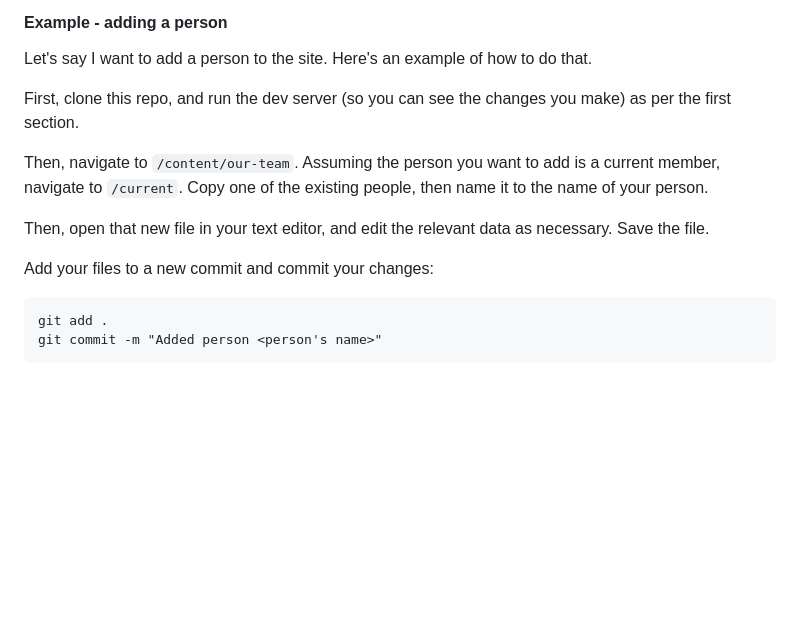
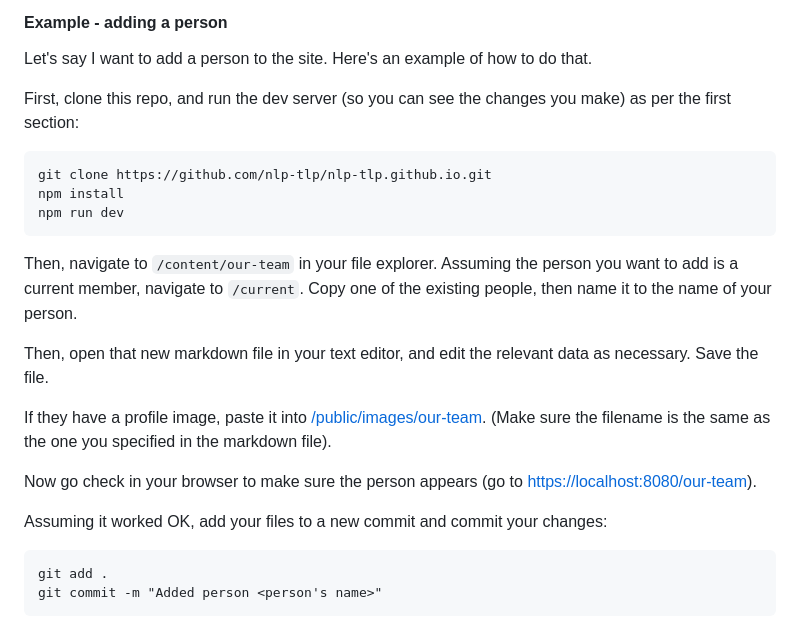
Before and after one commit to PascalSun/nlp-tlp.github.io, a Markdown page: README.md, the part around the change. GitHub-like rendering; blank space fills up the shorter version.

```diff
--- a/README.md
+++ b/README.md
@@ -55,13 +55,21 @@ The exception is News. News images should be placed under [/content/news/images]
 
 Let's say I want to add a person to the site. Here's an example of how to do that.
 
-First, clone this repo, and run the dev server (so you can see the changes you make) as per the first section.
+First, clone this repo, and run the dev server (so you can see the changes you make) as per the first section:
 
-Then, navigate to `/content/our-team`. Assuming the person you want to add is a current member, navigate to `/current`. Copy one of the existing people, then name it to the name of your person.
+    git clone https://github.com/nlp-tlp/nlp-tlp.github.io.git
+    npm install
+    npm run dev
 
-Then, open that new file in your text editor, and edit the relevant data as necessary. Save the file.
+Then, navigate to `/content/our-team` in your file explorer. Assuming the person you want to add is a current member, navigate to `/current`. Copy one of the existing people, then name it to the name of your person.
 
-Add your files to a new commit and commit your changes:
+Then, open that new markdown file in your text editor, and edit the relevant data as necessary. Save the file.
+
+If they have a profile image, paste it into [/public/images/our-team](/public-images/people). (Make sure the filename is the same as the one you specified in the markdown file).
+
+Now go check in your browser to make sure the person appears (go to [https://localhost:8080/our-team](https://localhost:8080/our-team)).
+
+Assuming it worked OK, add your files to a new commit and commit your changes:
 
     git add .
     git commit -m "Added person <person's name>"
```
